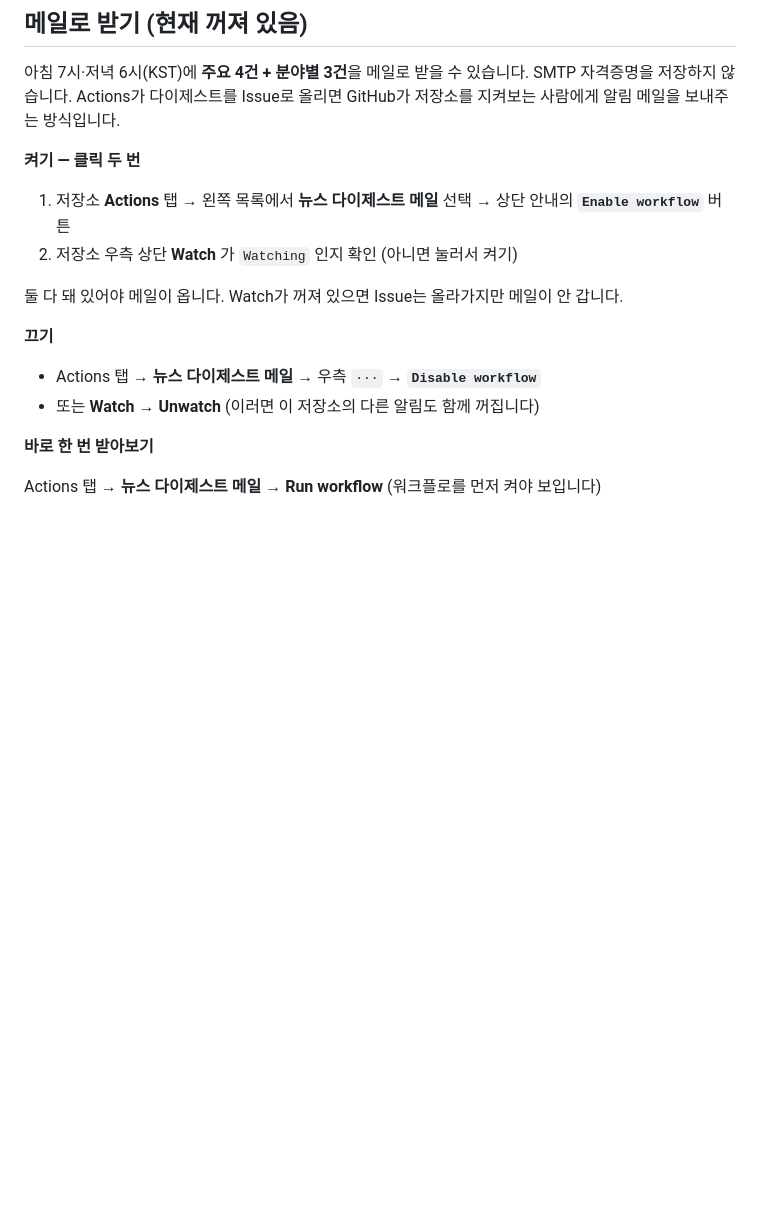
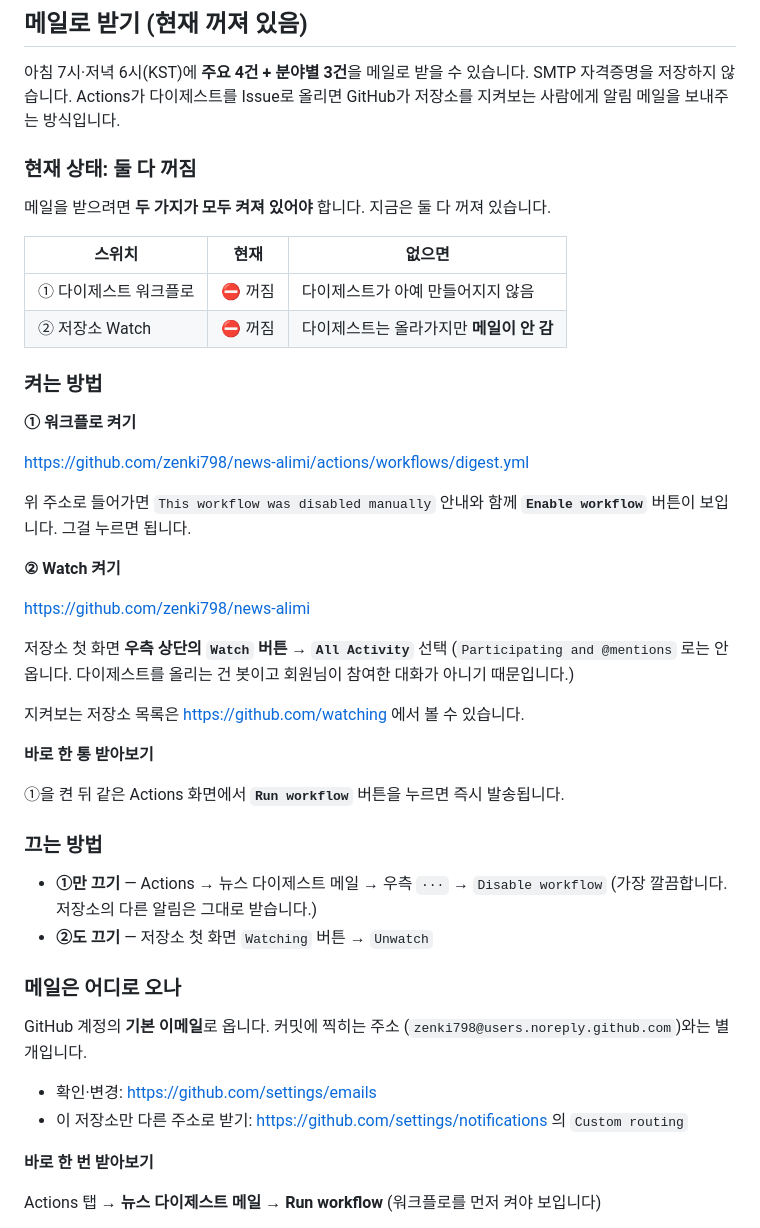
Before and after one commit to zenki798/news-alimi, a Markdown page: README.md, the part around the change. Rendered like a GitHub page; blank space fills up the shorter version.

Commit message:
Watch 도 해제하고 메일 켜는 절차를 정확히 문서화
사용자 요청으로 저장소 Watch 를 해제했다. 다이제스트 워크플로도 이미 꺼둔 상태라
메일이 갈 경로가 둘 다 막혔다. 뉴스 수집과 Pages 배포는 그대로 돌아간다.

메일은 스위치 두 개가 모두 켜져야 온다는 점이 헷갈리기 쉬워서 README 에
현재 상태 표와 각각의 링크를 적었다. Watch 는 All Activity 로 켜야 하는데,
Participating and @mentions 로는 다이제스트가 봇이 올린 것이라 알림이 오지 않는다.

알림 수신 주소와 커밋 작성자 주소가 다른 점도 함께 적었다. 커밋에는
noreply 주소를 쓰지만 알림은 계정 기본 이메일로 간다.

Co-Authored-By: Claude Opus 5 (1M context) <noreply@anthropic.com>

```diff
--- a/README.md
+++ b/README.md
@@ -33,18 +33,51 @@
 SMTP 자격증명을 저장하지 않습니다. Actions가 다이제스트를 Issue로 올리면
 GitHub가 저장소를 지켜보는 사람에게 알림 메일을 보내주는 방식입니다.
 
-**켜기 — 클릭 두 번**
+### 현재 상태: 둘 다 꺼짐
 
-1. 저장소 **Actions** 탭 → 왼쪽 목록에서 **뉴스 다이제스트 메일** 선택
-   → 상단 안내의 **`Enable workflow`** 버튼
-2. 저장소 우측 상단 **Watch** 가 `Watching` 인지 확인 (아니면 눌러서 켜기)
+메일을 받으려면 **두 가지가 모두 켜져 있어야** 합니다. 지금은 둘 다 꺼져 있습니다.
 
-둘 다 돼 있어야 메일이 옵니다. Watch가 꺼져 있으면 Issue는 올라가지만 메일이 안 갑니다.
+| 스위치 | 현재 | 없으면 |
+|---|---|---|
+| ① 다이제스트 워크플로 | ⛔ 꺼짐 | 다이제스트가 아예 만들어지지 않음 |
+| ② 저장소 Watch | ⛔ 꺼짐 | 다이제스트는 올라가지만 **메일이 안 감** |
 
-**끄기**
+### 켜는 방법
 
-- Actions 탭 → **뉴스 다이제스트 메일** → 우측 `···` → **`Disable workflow`**
-- 또는 **Watch → Unwatch** (이러면 이 저장소의 다른 알림도 함께 꺼집니다)
+**① 워크플로 켜기**
+
+<https://github.com/zenki798/news-alimi/actions/workflows/digest.yml>
+
+위 주소로 들어가면 `This workflow was disabled manually` 안내와 함께
+**`Enable workflow`** 버튼이 보입니다. 그걸 누르면 됩니다.
+
+**② Watch 켜기**
+
+<https://github.com/zenki798/news-alimi>
+
+저장소 첫 화면 **우측 상단의 `Watch` 버튼** → **`All Activity`** 선택
+(`Participating and @mentions` 로는 안 옵니다. 다이제스트를 올리는 건 봇이고
+회원님이 참여한 대화가 아니기 때문입니다.)
+
+지켜보는 저장소 목록은 <https://github.com/watching> 에서 볼 수 있습니다.
+
+**바로 한 통 받아보기**
+
+①을 켠 뒤 같은 Actions 화면에서 **`Run workflow`** 버튼을 누르면 즉시 발송됩니다.
+
+### 끄는 방법
+
+- **①만 끄기** — Actions → 뉴스 다이제스트 메일 → 우측 `···` → `Disable workflow`
+  (가장 깔끔합니다. 저장소의 다른 알림은 그대로 받습니다.)
+- **②도 끄기** — 저장소 첫 화면 `Watching` 버튼 → `Unwatch`
+
+### 메일은 어디로 오나
+
+GitHub 계정의 **기본 이메일**로 옵니다. 커밋에 찍히는 주소
+(`zenki798@users.noreply.github.com`)와는 별개입니다.
+
+- 확인·변경: <https://github.com/settings/emails>
+- 이 저장소만 다른 주소로 받기: <https://github.com/settings/notifications> 의 `Custom routing`
 
 **바로 한 번 받아보기**
 
```
